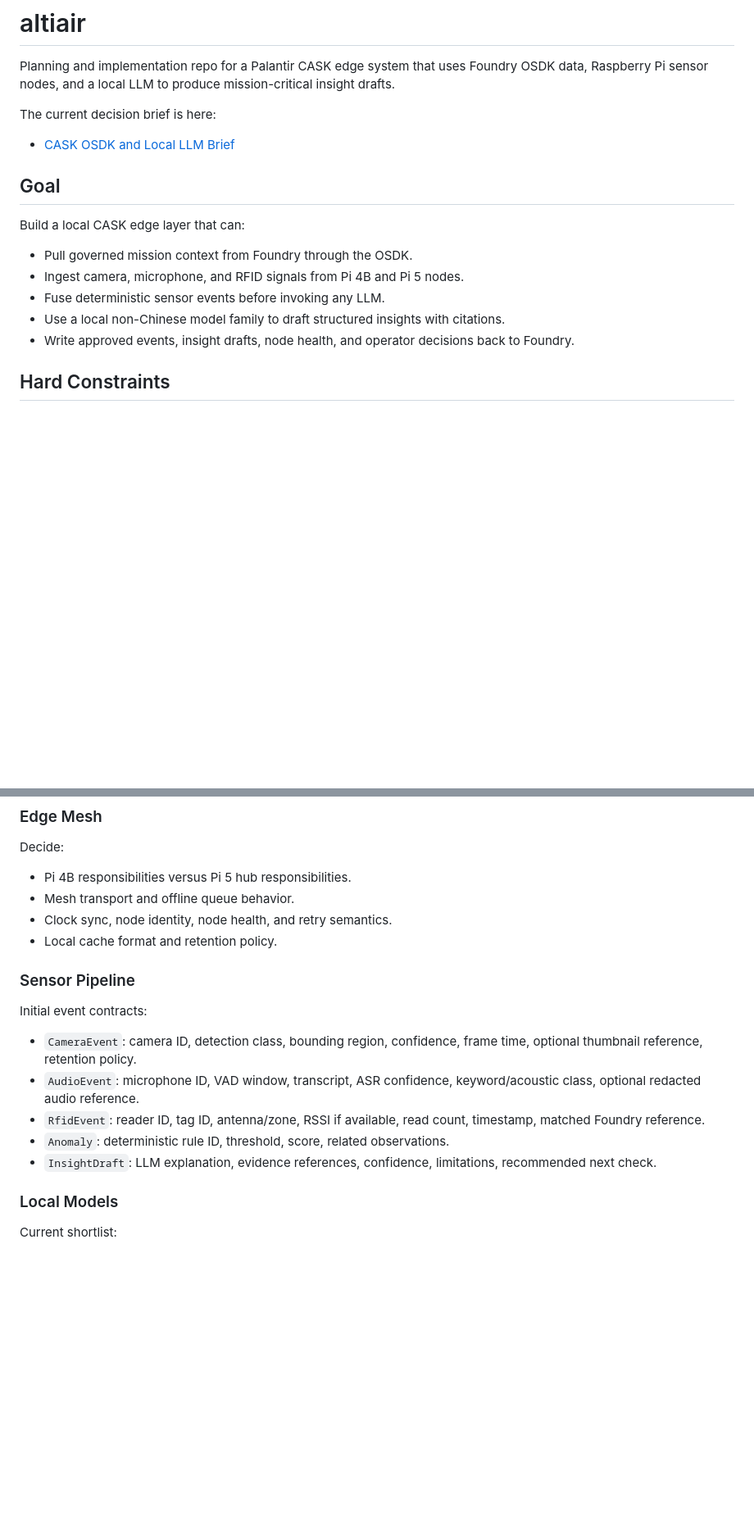
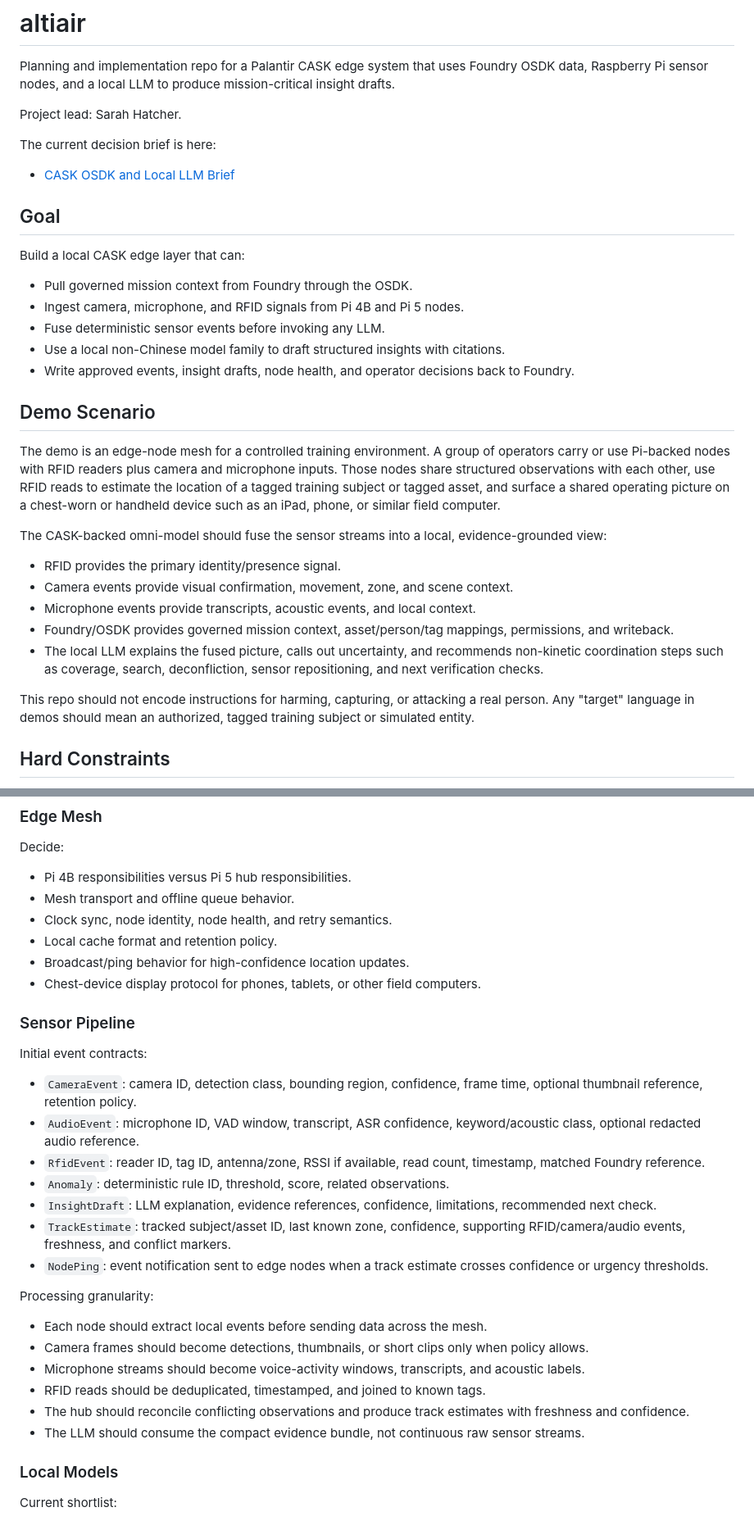
Before and after one commit to digitalnomd/altiair, a Markdown page: README.md, 2 parts joined by grey strips. Shown at 82% size. Rendered like a GitHub page; blank space fills up the shorter version.

Commit message:
Clarify CASK edge demo scenario

```diff
--- a/README.md
+++ b/README.md
@@ -1,6 +1,8 @@
 # altiair
 
 Planning and implementation repo for a Palantir CASK edge system that uses Foundry OSDK data, Raspberry Pi sensor nodes, and a local LLM to produce mission-critical insight drafts.
+
+Project lead: Sarah Hatcher.
 
 The current decision brief is here:
 
@@ -15,6 +17,20 @@ Build a local CASK edge layer that can:
 - Fuse deterministic sensor events before invoking any LLM.
 - Use a local non-Chinese model family to draft structured insights with citations.
 - Write approved events, insight drafts, node health, and operator decisions back to Foundry.
+
+## Demo Scenario
+
+The demo is an edge-node mesh for a controlled training environment. A group of operators carry or use Pi-backed nodes with RFID readers plus camera and microphone inputs. Those nodes share structured observations with each other, use RFID reads to estimate the location of a tagged training subject or tagged asset, and surface a shared operating picture on a chest-worn or handheld device such as an iPad, phone, or similar field computer.
+
+The CASK-backed omni-model should fuse the sensor streams into a local, evidence-grounded view:
+
+- RFID provides the primary identity/presence signal.
+- Camera events provide visual confirmation, movement, zone, and scene context.
+- Microphone events provide transcripts, acoustic events, and local context.
+- Foundry/OSDK provides governed mission context, asset/person/tag mappings, permissions, and writeback.
+- The local LLM explains the fused picture, calls out uncertainty, and recommends non-kinetic coordination steps such as coverage, search, deconfliction, sensor repositioning, and next verification checks.
+
+This repo should not encode instructions for harming, capturing, or attacking a real person. Any "target" language in demos should mean an authorized, tagged training subject or simulated entity.
 
 ## Hard Constraints
 
@@ -62,6 +78,8 @@ Decide:
 - Mesh transport and offline queue behavior.
 - Clock sync, node identity, node health, and retry semantics.
 - Local cache format and retention policy.
+- Broadcast/ping behavior for high-confidence location updates.
+- Chest-device display protocol for phones, tablets, or other field computers.
 
 ### Sensor Pipeline
 
@@ -72,6 +90,17 @@ Initial event contracts:
 - `RfidEvent`: reader ID, tag ID, antenna/zone, RSSI if available, read count, timestamp, matched Foundry reference.
 - `Anomaly`: deterministic rule ID, threshold, score, related observations.
 - `InsightDraft`: LLM explanation, evidence references, confidence, limitations, recommended next check.
+- `TrackEstimate`: tracked subject/asset ID, last known zone, confidence, supporting RFID/camera/audio events, freshness, and conflict markers.
+- `NodePing`: event notification sent to edge nodes when a track estimate crosses confidence or urgency thresholds.
+
+Processing granularity:
+
+- Each node should extract local events before sending data across the mesh.
+- Camera frames should become detections, thumbnails, or short clips only when policy allows.
+- Microphone streams should become voice-activity windows, transcripts, and acoustic labels.
+- RFID reads should be deduplicated, timestamped, and joined to known tags.
+- The hub should reconcile conflicting observations and produce track estimates with freshness and confidence.
+- The LLM should consume the compact evidence bundle, not continuous raw sensor streams.
 
 ### Local Models
 
```
Also changed, not shown: docs/cask-osdk-local-llm-brief.md (+32 -0 lines).
